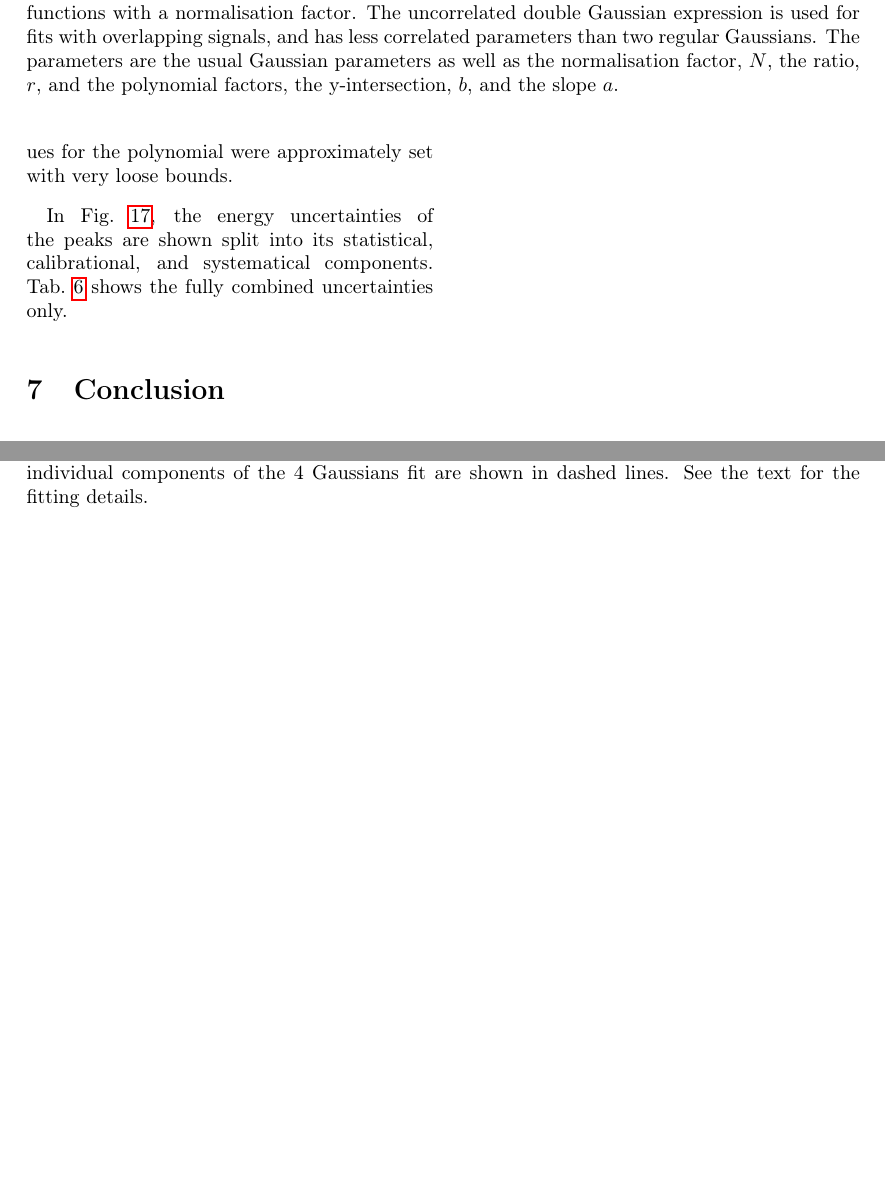
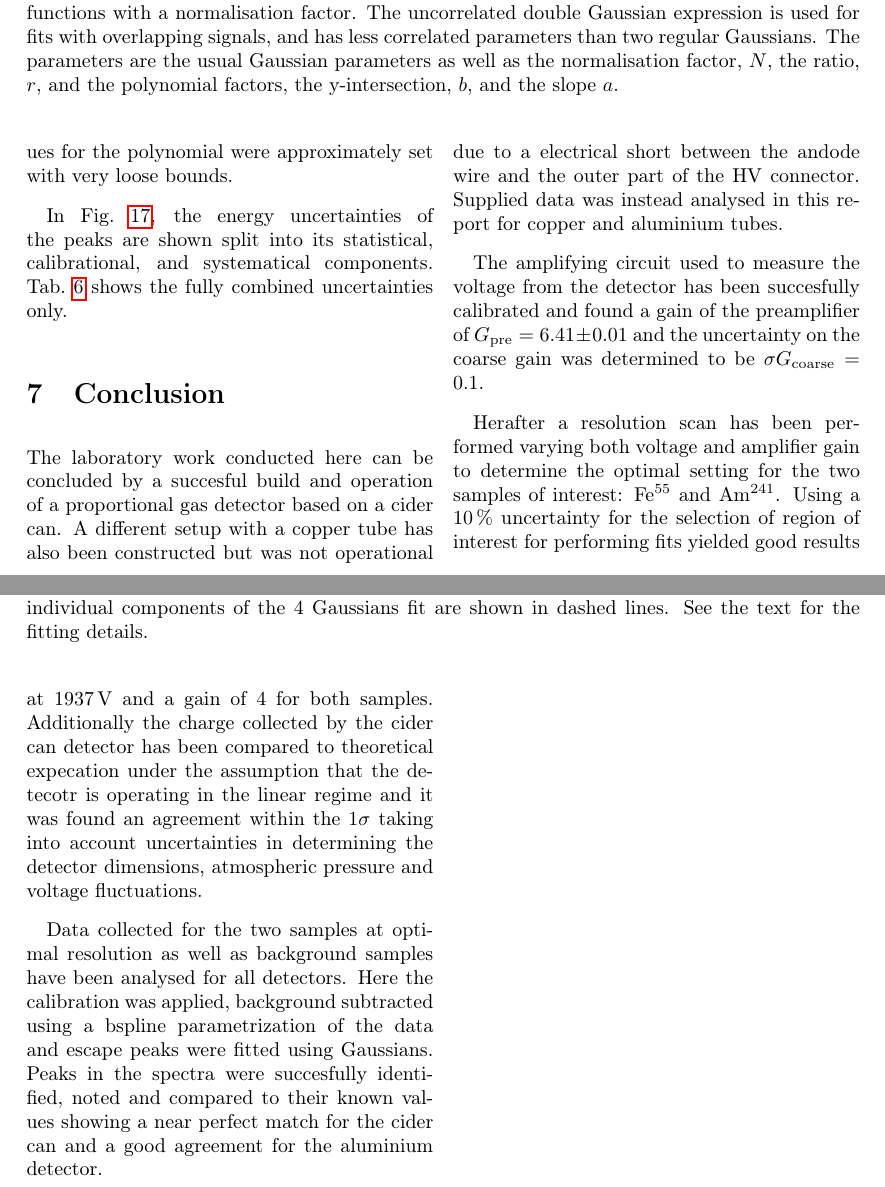
Before and after one commit to Daniel-Dane/DetectorCourse_CanDetector, a LaTeX paper (CanDetector/master.tex, which reads CanDetector/sections/conclusion.tex): two parts of pages 15 and 17 of 25, joined at a grey line, cut so that both start at the same text, the shorter picture padded with empty space. Compiled offline with pdfLaTeX.

Commit message:
Insert conclusions

```diff
--- a/CanDetector/sections/conclusion.tex
+++ b/CanDetector/sections/conclusion.tex
@@ -1 +1,29 @@
 \section{Conclusion}
+The laboratory work conducted here can be concluded by a succesful build and
+operation of a proportional gas detector based on a cider can. A different setup
+with a copper tube has also been constructed but was not operational due to a
+electrical short between the andode wire and the outer part of the HV connector.
+Supplied data was instead analysed in this report for copper and aluminium
+tubes.
+
+The amplifying circuit used to measure the voltage from the detector has been
+succesfully calibrated and found a gain of the preamplifier of
+$G_\mathrm{pre}=\SI{6.41 \pm 0.01}{}$ and the uncertainty on the coarse gain was
+determined to be $\sigma G_\mathrm{coarse} = 0.1$.
+
+Herafter a resolution scan has been performed varying both voltage and amplifier
+gain to determine the optimal setting for the two samples of interest: Fe$^{55}$
+and Am$^{241}$. Using a \SI{10}{\percent} uncertainty for the selection of
+region of interest for performing fits yielded good results at \SI{1937}{\volt}
+and a gain of $4$ for both samples. Additionally the charge collected by the
+cider can detector has been compared to theoretical expecation under the
+assumption that the detecotr is operating in the linear regime and it was found
+an agreement within the $1\sigma$ taking into account uncertainties in
+determining the detector dimensions, atmospheric pressure and voltage fluctuations.
+
+Data collected for the two samples at optimal resolution as well as background samples have
+been analysed for all detectors. Here the calibration was applied, background
+subtracted using a bspline parametrization of the data and escape peaks were fitted using
+Gaussians. Peaks in the spectra were succesfully identified, noted and compared
+to their known values showing a near perfect match for the cider can and a good
+agreement for the aluminium detector.
```
